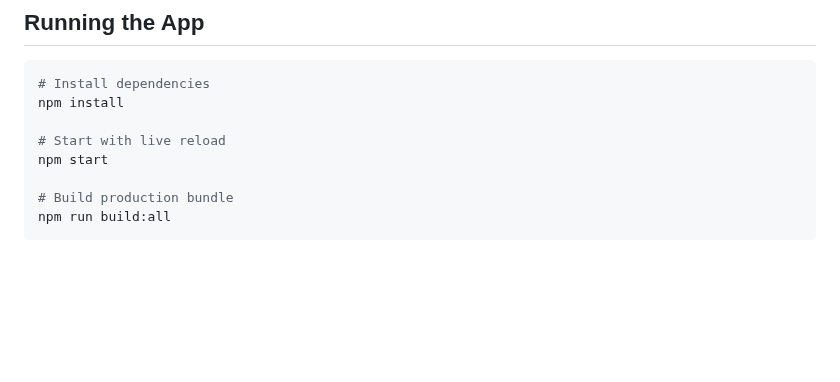
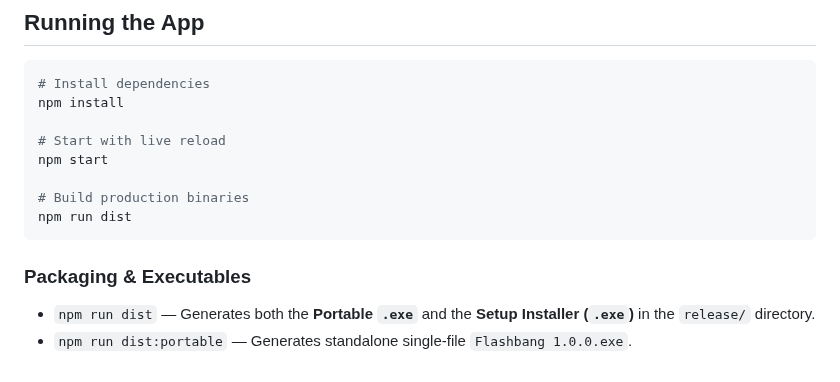
Before and after one commit to asquilatan/Flashbang, a Markdown page: README.md, the part around the change. Rendered like a GitHub page; blank space fills up the shorter version.

Commit message:
feat: add electron-builder for .exe shenanigans

````diff
--- a/README.md
+++ b/README.md
@@ -30,6 +30,11 @@ npm install
 # Start with live reload
 npm start
 
-# Build production bundle
-npm run build:all
+# Build production binaries
+npm run dist
 ```
+
+### Packaging & Executables
+
+- `npm run dist` — Generates both the **Portable `.exe`** and the **Setup Installer (`.exe`)** in the `release/` directory.
+- `npm run dist:portable` — Generates standalone single-file `Flashbang 1.0.0.exe`.
````
Also changed, not shown: media/icon_taskbar.png, public/icon_taskbar.png, 4 other files.
